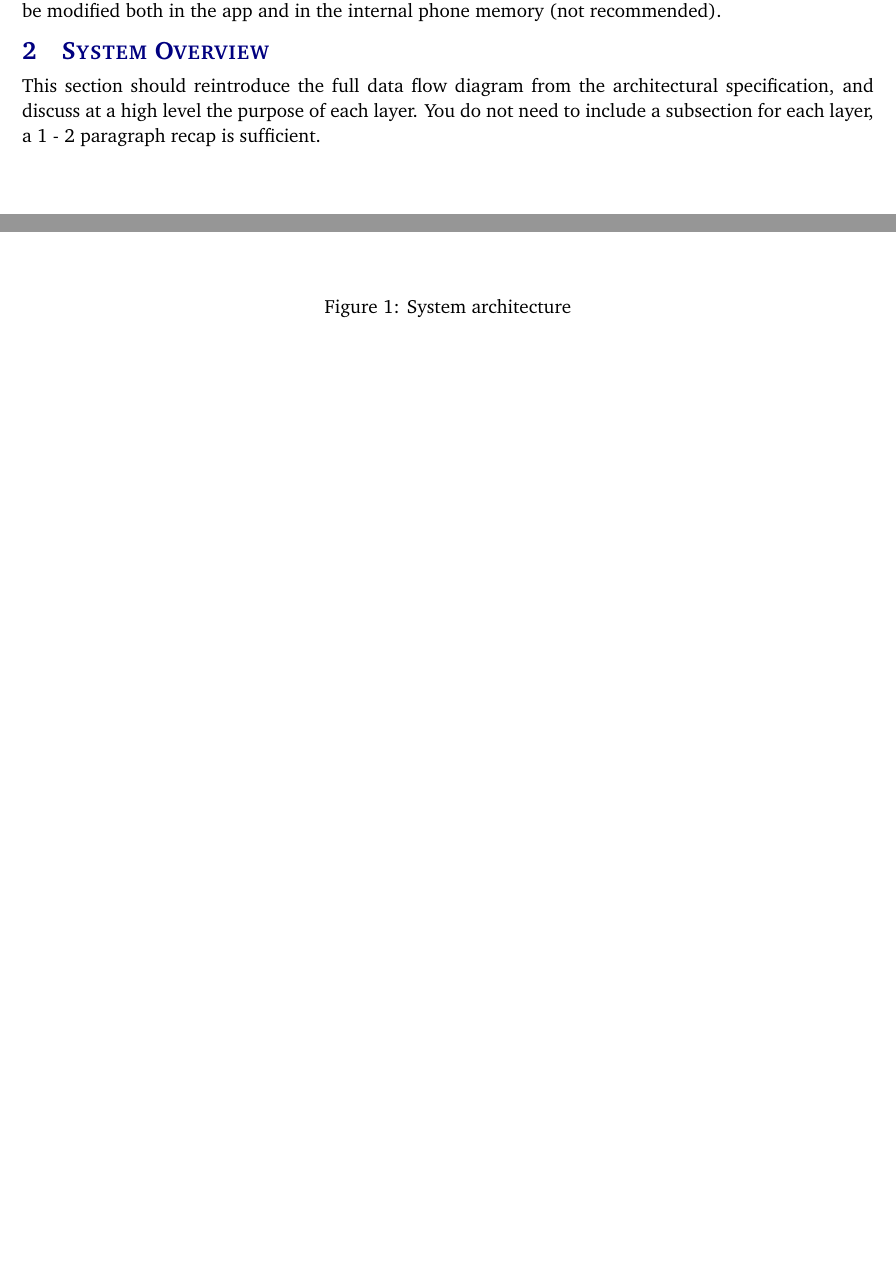
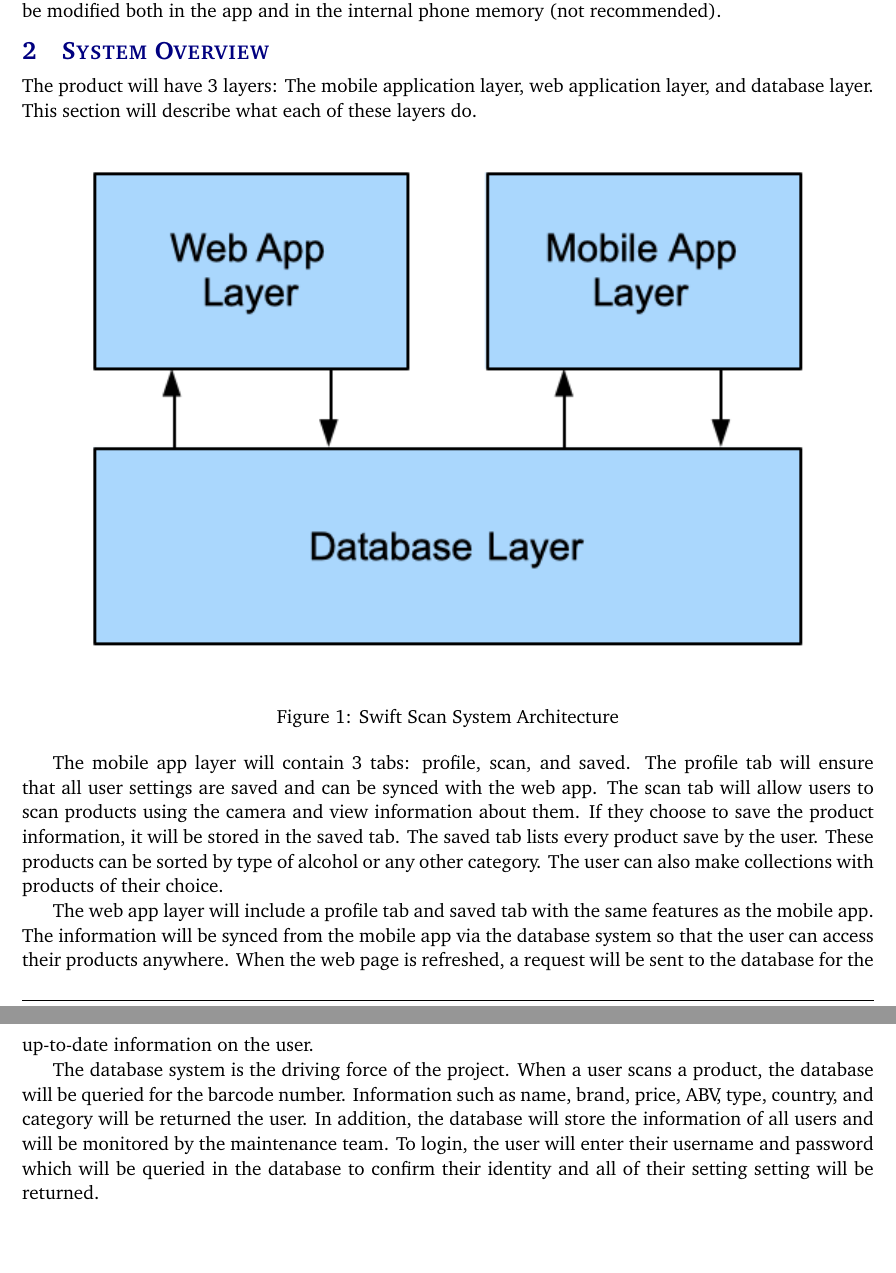
Before and after one commit to JacobAWilkins/Beer-Inventory-App, a LaTeX document (detailed design specification latex/detailed_design_specification.tex, which reads detailed design specification latex/tex/system_overview.tex): two parts of pages 5 and 6 of 14, joined at a grey line, cut so that both start at the same text, the shorter picture padded with empty space. Compiled offline with pdfLaTeX.

Commit message:
Update system_overview.tex

```diff
--- a/detailed design specification latex/tex/system_overview.tex
+++ b/detailed design specification latex/tex/system_overview.tex
@@ -1,7 +1,13 @@
-This section should reintroduce the full data flow diagram from the architectural specification, and discuss at a high level the purpose of each layer. You do not need to include a subsection for each layer, a 1 - 2 paragraph recap is sufficient.
+The product will have 3 layers: The mobile application layer, web application layer, and database layer. This section will describe what each of these layers do.
 
 \begin{figure}[h!]
 	\centering
- 	\includegraphics[width=0.90\textwidth]{images/data_flow}
- \caption{System architecture}
+ 	\includegraphics[width=0.90\textwidth]{images/architectural_layer_diagram.png}
+ \caption{Swift Scan System Architecture}
 \end{figure}
+
+The mobile app layer will contain 3 tabs: profile, scan, and saved. The profile tab will ensure that all user settings are saved and can be synced with the web app. The scan tab will allow users to scan products using the camera and view information about them. If they choose to save the product information, it will be stored in the saved tab. The saved tab lists every product save by the user. These products can be sorted by type of alcohol or any other category. The user can also make collections with products of their choice.
+
+The web app layer will include a profile tab and saved tab with the same features as the mobile app. The information will be synced from the mobile app via the database system so that the user can access their products anywhere. When the web page is refreshed, a request will be sent to the database for the up-to-date information on the user.
+
+The database system is the driving force of the project. When a user scans a product, the database will be queried for the barcode number. Information such as name, brand, price, ABV, type, country, and category will be returned the user. In addition, the database will store the information of all users and will be monitored by the maintenance team. To login, the user will enter their username and password which will be queried in the database to confirm their identity and all of their setting setting will be returned.
```
